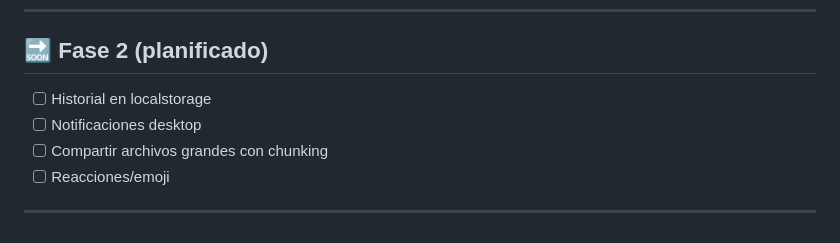
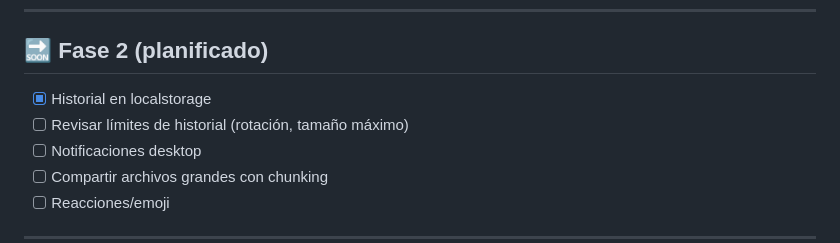
Before and after one commit to jeudytuanisapps/lanchat, a Markdown page: README.md, the part around the change. Rendered like a GitHub page.

Commit message:
Fase 2: marcar historial localstorage como hecho, añadir revisar límites de historial

```diff
--- a/README.md
+++ b/README.md
@@ -144,7 +144,8 @@ El servidor sirve automáticamente la webapp estática desde `/webapp/`.
 
 ## 🔜 Fase 2 (planificado)
 
-- [ ] Historial en localstorage
+- [x] Historial en localstorage
+- [ ] Revisar límites de historial (rotación, tamaño máximo)
 - [ ] Notificaciones desktop
 - [ ] Compartir archivos grandes con chunking
 - [ ] Reacciones/emoji
```
